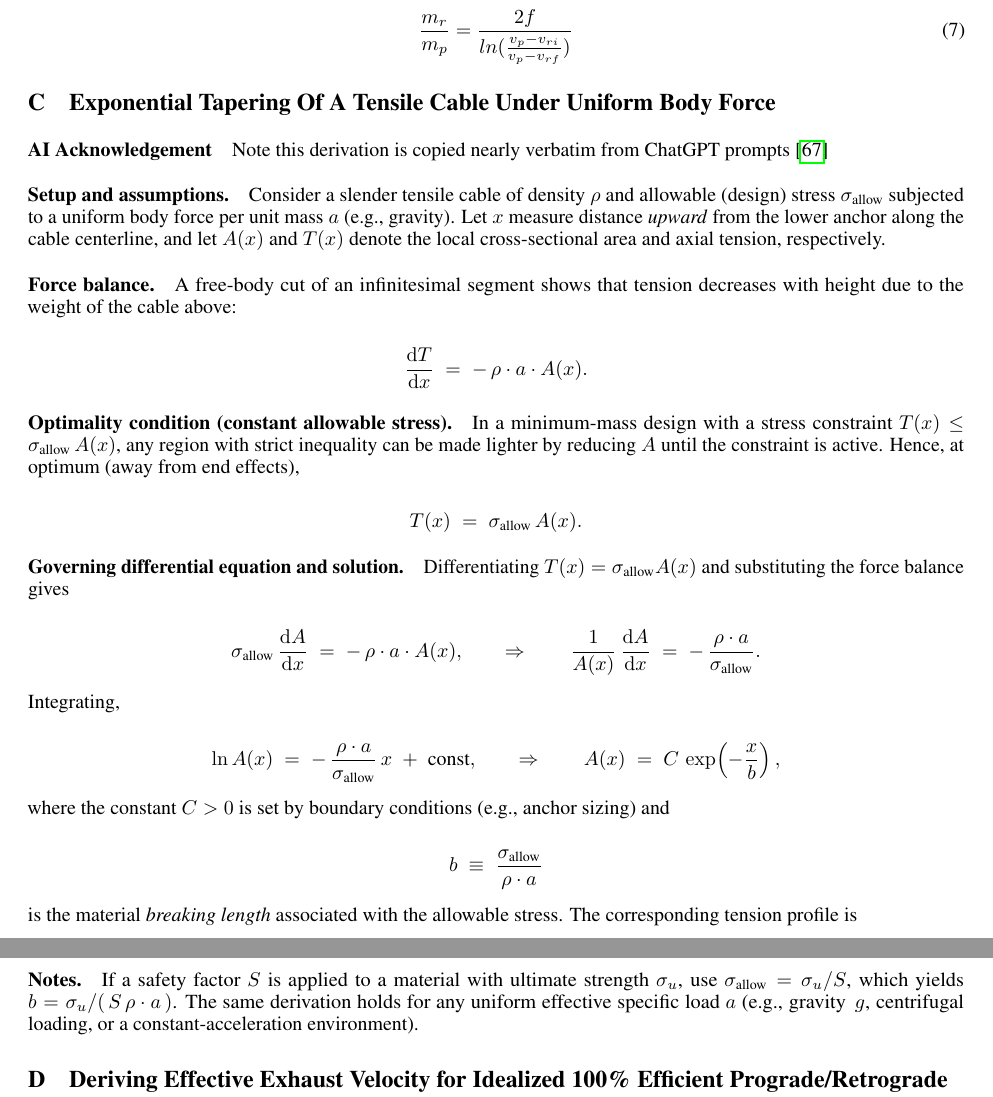
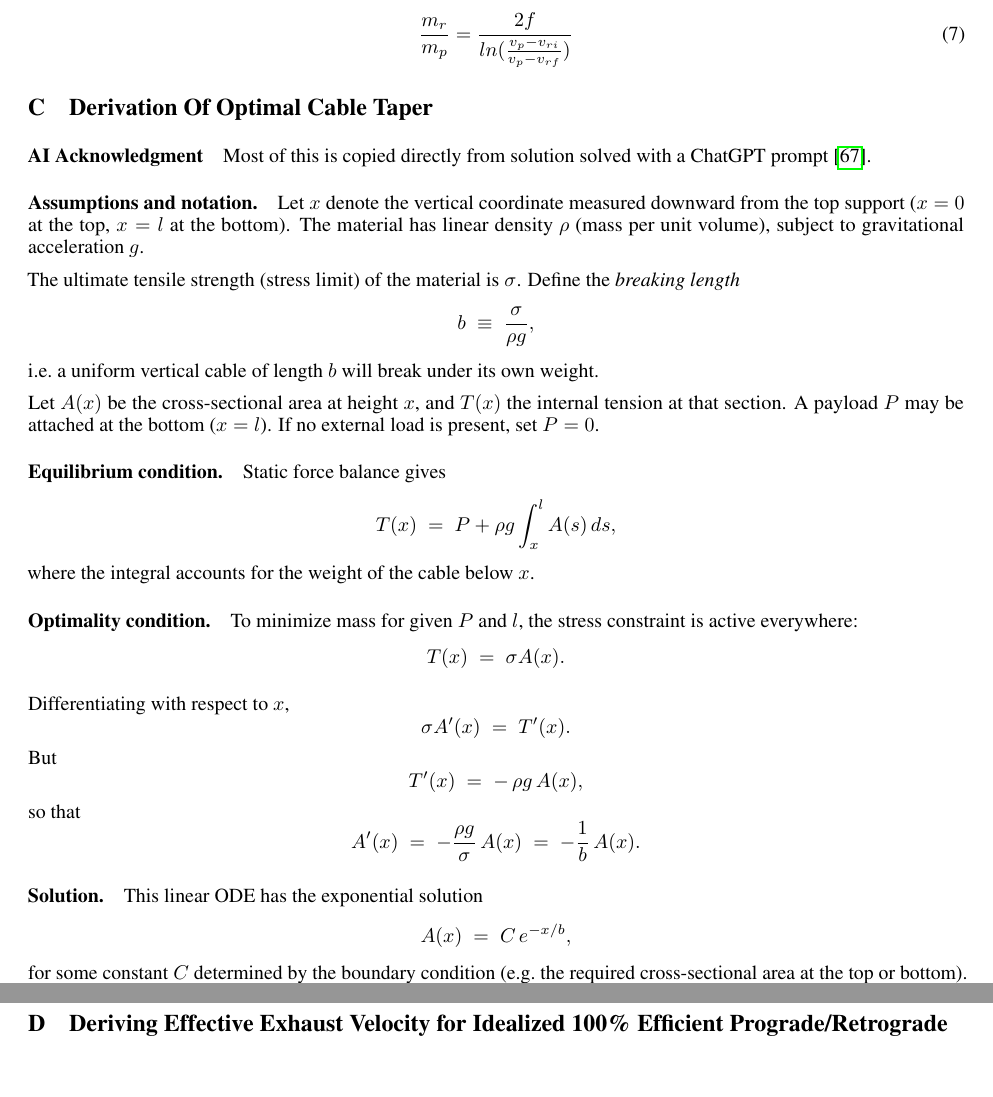
Before and after one commit to katzseth22202/Balloon-Pulse-Propulsion, a LaTeX paper (templateArxiv.tex): two parts of pages 34 and 35 of 40, joined at a grey line, cut so that both start at the same text, the shorter picture padded with empty space. Compiled offline with pdfLaTeX.

Commit message:
Updates from Overleaf

```diff
--- a/templateArxiv.tex
+++ b/templateArxiv.tex
@@ -900,74 +902,57 @@ We can then solve for the total PuffSat to rocket ratio, with a fudge factor $f$
 \frac{m_r}{m_p} = \frac{2f}{ln(\frac{v_p-v_{ri}}{v_p-v_{rf}})}\label{eq:PuffSat_ratio}
 \end{equation}
 
-\section{Exponential Tapering Of A Tensile Cable Under Uniform Body Force}\label{sec:breaking_length_derived}
+\section{Derivation Of Optimal Cable Taper}\label{sec:breaking_length_derived}
 
-\paragraph{AI Acknowledgement}
-Note this derivation is copied nearly verbatim from ChatGPT prompts \cite{chatgpt}
+\paragraph{AI Acknowledgment}
+Most of this is copied directly from solution solved with a ChatGPT prompt \cite{chatgpt}.
 
-\paragraph{Setup and assumptions.}
-Consider a slender tensile cable of density \(\rho\) and allowable (design) stress \(\sigma_{\text{allow}}\) subjected to a uniform body force per unit mass \(a\) (e.g., gravity). Let \(x\) measure distance \emph{upward} from the lower anchor along the cable centerline, and let \(A(x)\) and \(T(x)\) denote the local cross-sectional area and axial tension, respectively.
+\paragraph{Assumptions and notation.}
+Let $x$ denote the vertical coordinate measured downward from the top support ($x=0$ at the top, $x=l$ at the bottom).
+The material has linear density $\rho$ (mass per unit volume), subject to gravitational acceleration $g$.
 
-\paragraph{Force balance.}
-A free-body cut of an infinitesimal segment shows that tension decreases with height due to the weight of the cable above:
+The ultimate tensile strength (stress limit) of the material is $\sigma$.
+Define the \emph{breaking length}
+\[
+b \;\equiv\; \frac{\sigma}{\rho g},
+\]
+i.e.\ a uniform vertical cable of length $b$ will break under its own weight.
 
+Let $A(x)$ be the cross-sectional area at height $x$, and $T(x)$ the internal tension at that section.
+A payload $P$ may be attached at the bottom ($x=l$). If no external load is present, set $P=0$.
 
+\paragraph{Equilibrium condition.}
+Static force balance gives
 \[
-\frac{\mathrm{d}T}{\mathrm{d}x} \;=\; -\,\rho \cdot a \cdot A(x).
+T(x) \;=\; P + \rho g \int_x^l A(s)\,ds,
+\]
+where the integral accounts for the weight of the cable below $x$.
+
+\paragraph{Optimality condition.}
+To minimize mass for given $P$ and $l$, the stress constraint is active everywhere:
+\[
+T(x) \;=\; \sigma A(x).
 \]
 
-
-
-\paragraph{Optimality condition (constant allowable stress).}
-In a minimum-mass design with a stress constraint \(T(x) \le \sigma_{\text{allow}}\,A(x)\), any region with strict inequality can be made lighter by reducing \(A\) until the constraint is active. Hence, at optimum (away from end effects),
-
-
+Differentiating with respect to $x$,
 \[
-T(x) \;=\; \sigma_{\text{allow}} \, A(x).
+\sigma A'(x) \;=\; T'(x).
+\]
+But
+\[
+T'(x) \;=\; -\,\rho g\, A(x),
+\]
+so that
+\[
+A'(x) \;=\; -\frac{\rho g}{\sigma}\, A(x) \;=\; -\frac{1}{b}\,A(x).
 \]
 
-
-
-\paragraph{Governing differential equation and solution.}
-Differentiating \(T(x)=\sigma_{\text{allow}} A(x)\) and substituting the force balance gives
-
-
+\paragraph{Solution.}
+This linear ODE has the exponential solution
 \[
-\sigma_{\text{allow}} \,\frac{\mathrm{d}A}{\mathrm{d}x} \;=\; -\,\rho \cdot a \cdot A(x),
-\qquad\Rightarrow\qquad
-\frac{1}{A(x)}\,\frac{\mathrm{d}A}{\mathrm{d}x} \;=\; -\,\frac{\rho \cdot a}{\sigma_{\text{allow}}}.
+A(x) \;=\; C\, e^{-x/b},
 \]
-
-
-Integrating,
-
-
-\[
-\ln A(x) \;=\; -\,\frac{\rho \cdot a}{\sigma_{\text{allow}}}\,x \;+\; \text{const},
-\qquad\Rightarrow\qquad
-A(x) \;=\; C \, \exp\!\left(-\frac{x}{b}\right),
-\]
-
-
-where the constant \(C>0\) is set by boundary conditions (e.g., anchor sizing) and
-
-
-\[
-b \;\equiv\; \frac{\sigma_{\text{allow}}}{\rho \cdot a}
-\]
-
-
-is the material \emph{breaking length} associated with the allowable stress. The corresponding tension profile is
-
-
-\[
-T(x) \;=\; \sigma_{\text{allow}}\,A(x) \;=\; \sigma_{\text{allow}}\,C \,\exp\!\left(-\frac{x}{b}\right).
-\]
-
-
-
-\paragraph{Notes.}
-If a safety factor \(S\) is applied to a material with ultimate strength \(\sigma_u\), use \(\sigma_{\text{allow}}=\sigma_u/S\), which yields \(b=\sigma_u/(\,S\,\rho \cdot a\,)\). The same derivation holds for any uniform effective specific load \(a\) (e.g., gravity \(\,g\), centrifugal loading, or a constant-acceleration environment).
+for some constant $C$ determined by the boundary condition (e.g.\ the required cross-sectional area at the top or bottom).
 
 \section{Deriving Effective Exhaust Velocity for Idealized 100\% Efficient Prograde/Retrograde PuffSat Collision Rocket Thrust}\label{sec:dv_effective}
 Suppose a retrograde PuffSat with $m_{rp}$ and a prograde PuffSat with $m_{pp}$ collide in a pulsed rocket propulsion chamber, as depicted in \autoref{tab:pulsed_combustion_illustration}.  We want to find the maximum exhaust velocity $v_e$ for the prograde rocket  when engine efficiency is 100\% and we expel all the combined gas behind us (in the retrograde direction).   For simplicity we say
```
Also changed, not shown: templateArxiv.tex (18 more changed lines).
